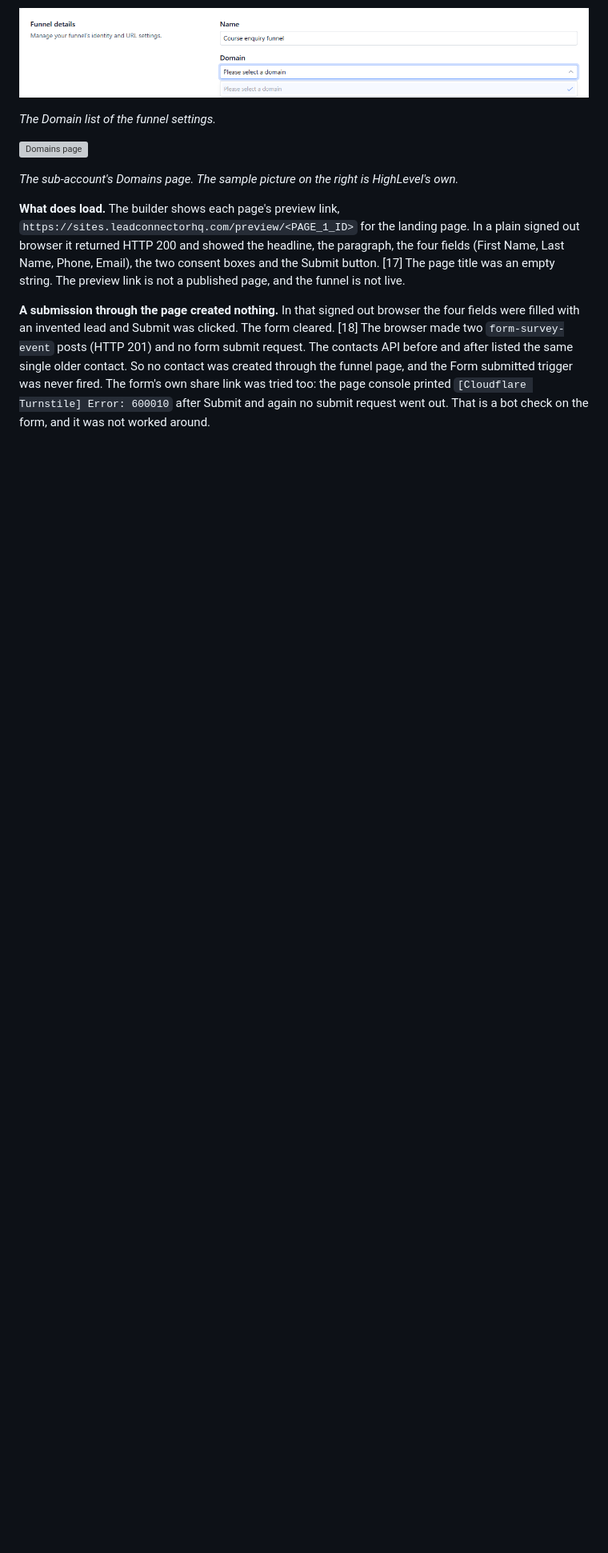
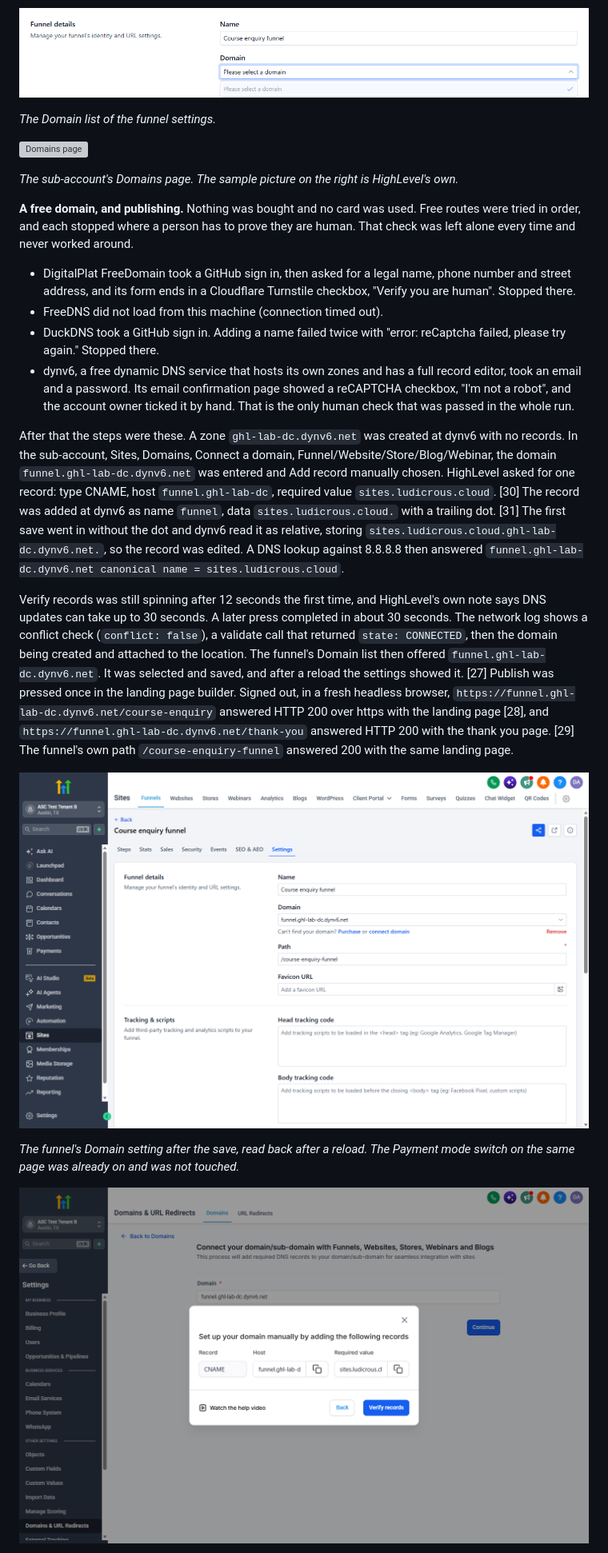
Before and after one commit to Exalt24/ghl-tenant-bridge, a Markdown page: docs/pipelines-funnels-memberships.md, the part around one of its changes. Shown at 80% size. GitHub-like rendering; pictures changed too: docs/screenshots/pipelines-funnels/27-published-funnel-domain.png (added), docs/screenshots/pipelines-funnels/30-domain-connect-cname-values.png (added); blank space fills up the shorter version; grey boxes are pictures that could not be loaded.

```diff
--- a/docs/pipelines-funnels-memberships.md
+++ b/docs/pipelines-funnels-memberships.md
@@ -96,6 +96,20 @@ The funnel `Course enquiry funnel` has two steps, built from blank in the funnel
 
 *The sub-account's Domains page. The sample picture on the right is HighLevel's own.*
 
-**What does load.** The builder shows each page's preview link, `https://sites.leadconnectorhq.com/preview/<PAGE_1_ID>` for the landing page. In a plain signed out browser it returned HTTP 200 and showed the headline, the paragraph, the four fields (First Name, Last Name, Phone, Email), the two consent boxes and the Submit button. [17] The page title was an empty string. The preview link is not a published page, and the funnel is not live.
+**A free domain, and publishing.** Nothing was bought and no card was used. Free routes were tried in order, and each stopped where a person has to prove they are human. That check was left alone every time and never worked around.
 
-**A submission through the page created nothing.** In that signed out browser the four fields were filled with an invented lead and Submit was clicked. The form cleared. [18] The browser made two `form-survey-event` posts (HTTP 201) and no form submit request. The contacts API before and after listed the same single older contact. So no contact was created through the funnel page, and the Form submitted trigger was never fired. The form's own share link was tried too: the page console printed `[Cloudflare Turnstile] Error: 600010` after Submit and again no submit request went out. That is a bot check on the form, and it was not worked around.
+- DigitalPlat FreeDomain took a GitHub sign in, then asked for a legal name, phone number and street address, and its form ends in a Cloudflare Turnstile checkbox, "Verify you are human". Stopped there.
+- FreeDNS did not load from this machine (connection timed out).
+- DuckDNS took a GitHub sign in. Adding a name failed twice with "error: reCaptcha failed, please try again." Stopped there.
+- dynv6, a free dynamic DNS service that hosts its own zones and has a full record editor, took an email and a password. Its email confirmation page showed a reCAPTCHA checkbox, "I'm not a robot", and the account owner ticked it by hand. That is the only human check that was passed in the whole run.
+
+After that the steps were these. A zone `ghl-lab-dc.dynv6.net` was created at dynv6 with no records. In the sub-account, Sites, Domains, Connect a domain, Funnel/Website/Store/Blog/Webinar, the domain `funnel.ghl-lab-dc.dynv6.net` was entered and Add record manually chosen. HighLevel asked for one record: type CNAME, host `funnel.ghl-lab-dc`, required value `sites.ludicrous.cloud`. [30] The record was added at dynv6 as name `funnel`, data `sites.ludicrous.cloud.` with a trailing dot. [31] The first save went in without the dot and dynv6 read it as relative, storing `sites.ludicrous.cloud.ghl-lab-dc.dynv6.net.`, so the record was edited. A DNS lookup against 8.8.8.8 then answered `funnel.ghl-lab-dc.dynv6.net canonical name = sites.ludicrous.cloud`.
+
+Verify records was still spinning after 12 seconds the first time, and HighLevel's own note says DNS updates can take up to 30 seconds. A later press completed in about 30 seconds. The network log shows a conflict check (`conflict: false`), a validate call that returned `state: CONNECTED`, then the domain being created and attached to the location. The funnel's Domain list then offered `funnel.ghl-lab-dc.dynv6.net`. It was selected and saved, and after a reload the settings showed it. [27] Publish was pressed once in the landing page builder. Signed out, in a fresh headless browser, `https://funnel.ghl-lab-dc.dynv6.net/course-enquiry` answered HTTP 200 over https with the landing page [28], and `https://funnel.ghl-lab-dc.dynv6.net/thank-you` answered HTTP 200 with the thank you page. [29] The funnel's own path `/course-enquiry-funnel` answered 200 with the same landing page.
+
+![Funnel domain](screenshots/pipelines-funnels/27-published-funnel-domain.png)
+
+*The funnel's Domain setting after the save, read back after a reload. The Payment mode switch on the same page was already on and was not touched.*
+
+![HighLevel record values](screenshots/pipelines-funnels/30-domain-connect-cname-values.png)
+
```
Also changed, not shown: other parts of docs/pipelines-funnels-memberships.md (+29 -6 lines), README.md (+1 -1 lines), docs/screenshots/pipelines-funnels/28-published-landing-page.png (added), docs/screenshots/pipelines-funnels/29-published-thank-you.png (added), docs/screenshots/pipelines-funnels/31-dynv6-cname-record.png (added), docs/screenshots/pipelines-funnels/32-landing-submit-blocked-by-turnstile.png (added), 1 other file.
